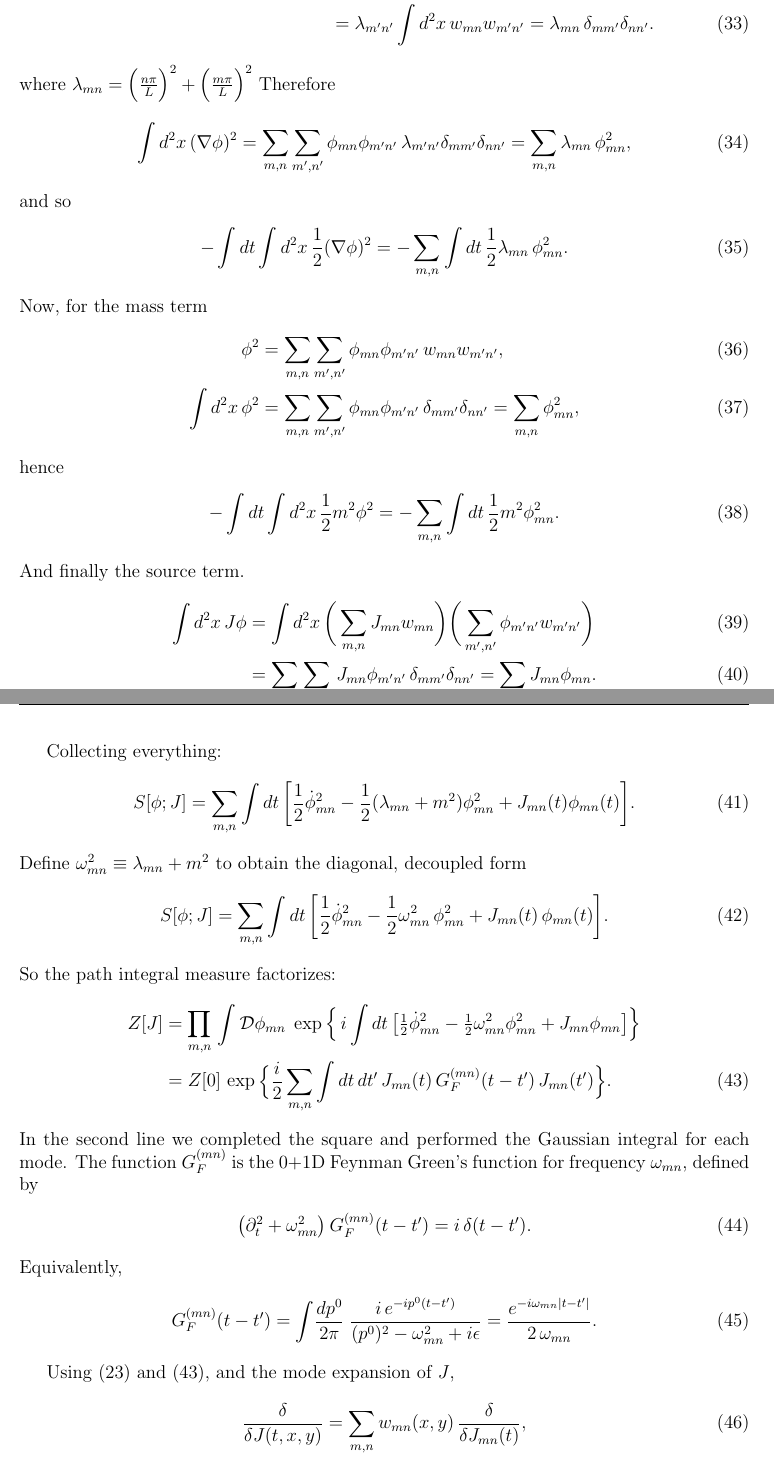
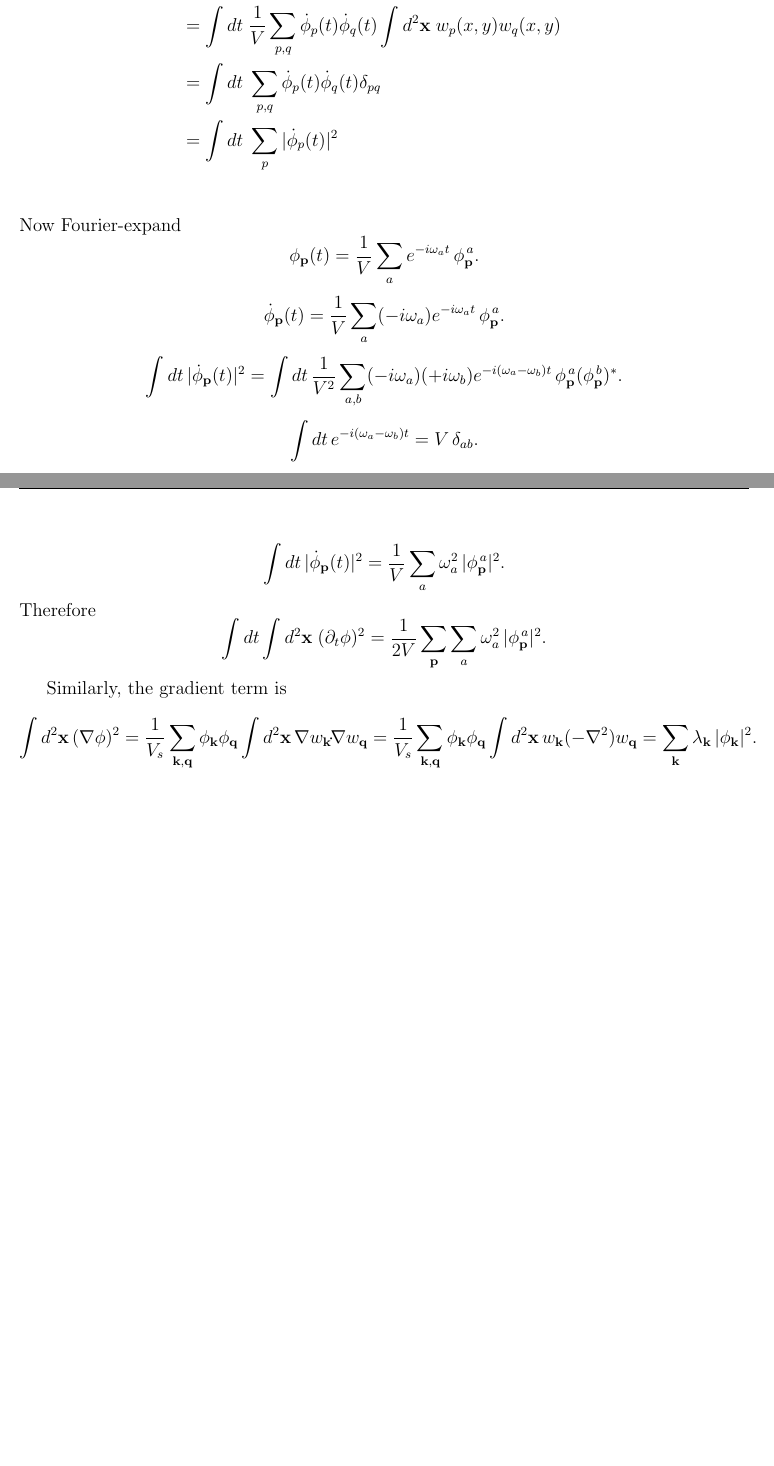
Before and after one commit to simlav000/QFT, a LaTeX document (A3/A3.tex): two parts of pages 22 and 23 of 26 before the commit and two parts of pages 21 and 22 of 25 after it, joined at a grey line, cut so that both start at the same text, the shorter picture padded with empty space. Compiled offline with pdfLaTeX.

Commit message:
Going back on the functional source term method for the "explicit and ugly" way.
Refactor the action and path integral expressions, including the source term and two-point function derivation. Update the notation and clarify the integration measures.

```diff
--- a/A3/A3.tex
+++ b/A3/A3.tex
@@ -1245,6 +1189,0 @@ Use Green’s identity (Dirichlet BCs kill the boundary term):
-\int_0^L\!dx \int_0^L\!dy \, \nabla w_{mn}\!\cdot\!\nabla w_{m'n'}
- &= \int d^2x \, w_{mn}(-\nabla^2)w_{m'n'} \\
- &= \lambda_{m'n'} \int d^2x \, w_{mn} w_{m'n'}
- = \lambda_{mn} \, \delta_{mm'}\delta_{nn'}.
-\end{align}
-where $\lambda_{mn} = \Big(\frac{n\pi}{L}\Big)^2 + \Big(\frac{m\pi}{L}\Big)^2$
@@ -1251,83 +1200,36 @@ where $\lambda_{mn} = \Big(\frac{n\pi}{L}\Big)^2 + \Big(\frac{m\pi}{L}\Big)^2$
+    \int dt \int d^2\mathbf x \; (\partial_t \phi)^2 &= \int dt \int d^2\mathbf x \Bigg(
+        \left(\frac{1}{\sqrt{V}} \sum_p \dot{\phi}_p(t) w_p(x,y) \right)
+        \left(\frac{1}{\sqrt{V}} \sum_q \dot{\phi}_q(t) w_q(x,y) \right)
+    \Bigg) \\
+    &= \int dt \; \frac{1}{V} \sum_{p,q} \dot{\phi}_p(t) \dot{\phi}_q(t) \int d^2\mathbf x \; w_p(x,y) w_q(x,y) \\
+    &= \int dt \; \sum_{p,q} \dot{\phi}_p(t) \dot{\phi}_q(t) \delta_{pq} \\
+    &= \int dt \; \sum_{p} |\dot{\phi}_p(t)|^2 \\
+\end{align*}
+Now Fourier-expand
+\[
+\phi_{\mathbf p}(t)=\frac{1}{V}\sum_{a}e^{-i\omega_a t}\,\phi_{\mathbf p}^{\,a}.
+\]
+
+\[
+\dot\phi_{\mathbf p}(t)=\frac{1}{V}\sum_{a}(-i\omega_a)e^{-i\omega_a t}\,\phi_{\mathbf p}^{\,a}.
+\]
+
+\[
+\int dt\,|\dot\phi_{\mathbf p}(t)|^2
+= \int dt\,\frac{1}{V^2}\sum_{a,b}(-i\omega_a)(+i\omega_b)
+  e^{-i(\omega_a-\omega_b)t}\,\phi_{\mathbf p}^{\,a}(\phi_{\mathbf p}^{\,b})^\ast.
+\]
+
+\[
+\int dt\,e^{-i(\omega_a-\omega_b)t}=V\,\delta_{ab}.
+\]
+
+\[
+\int dt\,|\dot\phi_{\mathbf p}(t)|^2
+= \frac{1}{V}\sum_{a}\omega_a^2\,|\phi_{\mathbf p}^{\,a}|^2.
+\]
 Therefore
-\begin{align}
-\int d^2x \, (\nabla\phi)^2
- = \sum_{m,n}\sum_{m',n'} \phi_{mn}\phi_{m'n'} \,
-   \lambda_{m'n'} \delta_{mm'}\delta_{nn'}
- = \sum_{m,n} \lambda_{mn}\, \phi_{mn}^2,
-\end{align}
-and so
-\begin{align}
--\int dt \int d^2x \, \frac{1}{2}(\nabla\phi)^2
-= -\sum_{m,n} \int dt \, \frac{1}{2}\lambda_{mn}\, \phi_{mn}^2.
-\end{align}
-Now, for the mass term
-\begin{align}
-\phi^2
- &= \sum_{m,n}\sum_{m',n'} \phi_{mn}\phi_{m'n'} \, w_{mn} w_{m'n'}, \\
-\int d^2x \, \phi^2
- &= \sum_{m,n}\sum_{m',n'} \phi_{mn}\phi_{m'n'} \, \delta_{mm'}\delta_{nn'}
-  = \sum_{m,n} \phi_{mn}^2,
-\end{align}
-hence
-\begin{align}
--\int dt \int d^2x \, \frac{1}{2} m^2 \phi^2
-= -\sum_{m,n} \int dt \, \frac{1}{2} m^2 \phi_{mn}^2.
-\end{align}
-And finally the source term.
-\begin{align}
-\int d^2x \, J\phi
- &= \int d^2x \,
-    \bigg(\sum_{m,n} J_{mn} w_{mn}\bigg)
-    \bigg(\sum_{m',n'} \phi_{m'n'} w_{m'n'}\bigg) \\
- &= \sum_{m,n}\sum_{m',n'} J_{mn}\phi_{m'n'} \,
-    \delta_{mm'}\delta_{nn'}
-  = \sum_{m,n} J_{mn}\phi_{mn}.
-\end{align}
+\[
+\int dt \int d^2\mathbf x \; (\partial_t \phi)^2 =\frac{1}{2V}\sum_{\mathbf p}\sum_{a}\omega_a^2\,|\phi_{\mathbf p}^{\,a}|^2.
+\]
 
-Collecting everything:
-\begin{align}
-S[\phi;J]
- &= \sum_{m,n} \int dt \,
-    \bigg[ \frac{1}{2}\dot{\phi}_{mn}^2
-           -\frac{1}{2}(\lambda_{mn}+m^2)\phi_{mn}^2
-           + J_{mn}(t)\phi_{mn}(t) \bigg].
-\end{align}
-Define $\omega_{mn}^2 \equiv \lambda_{mn}+m^2$ to obtain the diagonal, decoupled form
-\begin{align}
-S[\phi;J]
-&=\sum_{m,n}\int dt\,
-\bigg[\frac{1}{2}\dot{\phi}_{mn}^2-\frac{1}{2}\omega_{mn}^2\,\phi_{mn}^2
-+J_{mn}(t)\,\phi_{mn}(t)\bigg]. \label{eq:S-mode}
-\end{align}
-So the path integral  measure factorizes:
-\begin{align}
-Z[J]
-&=\prod_{m,n}\,\int\mathcal D\phi_{mn}\;
-\exp\Big\{\,i\int dt\,
-\big[\tfrac{1}{2}\dot{\phi}_{mn}^2-\tfrac{1}{2}\omega_{mn}^2\phi_{mn}^2
-+J_{mn}\phi_{mn}\big]\Big\}
-\nonumber\\
-&=Z[0]\,
-\exp\Big\{\frac{i}{2}\sum_{m,n}\int dt\,dt'\,
-J_{mn}(t)\,G_F^{(mn)}(t-t')\,J_{mn}(t')\Big\}.
-\label{eq:ZJ-GF}
-\end{align}
-In the second line we completed the square and performed the Gaussian integral
-for each mode. The function \(G_F^{(mn)}\) is the \(0{+}1\)D Feynman Green’s
-function for frequency \(\omega_{mn}\), defined by
-\begin{align}
-\big(\partial_t^2+\omega_{mn}^2\big)\,G_F^{(mn)}(t-t')
-= i\,\delta(t-t').
-\end{align}
-Equivalently,
-\begin{align}
-G_F^{(mn)}(t-t')=\int\!\frac{dp^0}{2\pi}\;\frac{i\,e^{-ip^0(t-t')}}{(p^0)^2-\omega_{mn}^2+i\epsilon}
-=\frac{e^{-i\omega_{mn}|t-t'|}}{2\,\omega_{mn}}.
-\label{eq:GF-1D}
-\end{align}
-
-Using \eqref{eq:2pt-from-Z} and \eqref{eq:ZJ-GF}, and the mode expansion of \(J\),
-\begin{align}
-\frac{\delta}{\delta J(t,x,y)}
-=\sum_{m,n}w_{mn}(x,y)\,\frac{\delta}{\delta J_{mn}(t)},
-\end{align}
@@ -1340 +1236,9 @@ G_F^{(mn)}(t-t')\;\delta_{mm'}\delta_{nn'} \nonumber\\
-w_{mn}(x,y)\,w_{mn}(x',y')\;\frac{e^{-i\omega_{mn}(t-t')}}{2\,\omega_{mn}}.
+Similarly, the gradient term is
+\[
+\int d^2\mathbf x\,(\nabla\phi)^2
+=\frac{1}{V_s}\sum_{\mathbf k,\mathbf q}\phi_{\mathbf k}\phi_{\mathbf q}
+\int d^2\mathbf x\,\nabla w_{\mathbf k}\!\cdot\!\nabla w_{\mathbf q}
+=\frac{1}{V_s}\sum_{\mathbf k,\mathbf q}\phi_{\mathbf k}\phi_{\mathbf q}
+\int d^2\mathbf x\,w_{\mathbf k}(-\nabla^2) w_{\mathbf q}
+=\sum_{\mathbf k}\lambda_{\mathbf k}\,|\phi_{\mathbf k}|^2.
+\]
```
Also changed, not shown: A3/A3.tex (90 more changed lines).
